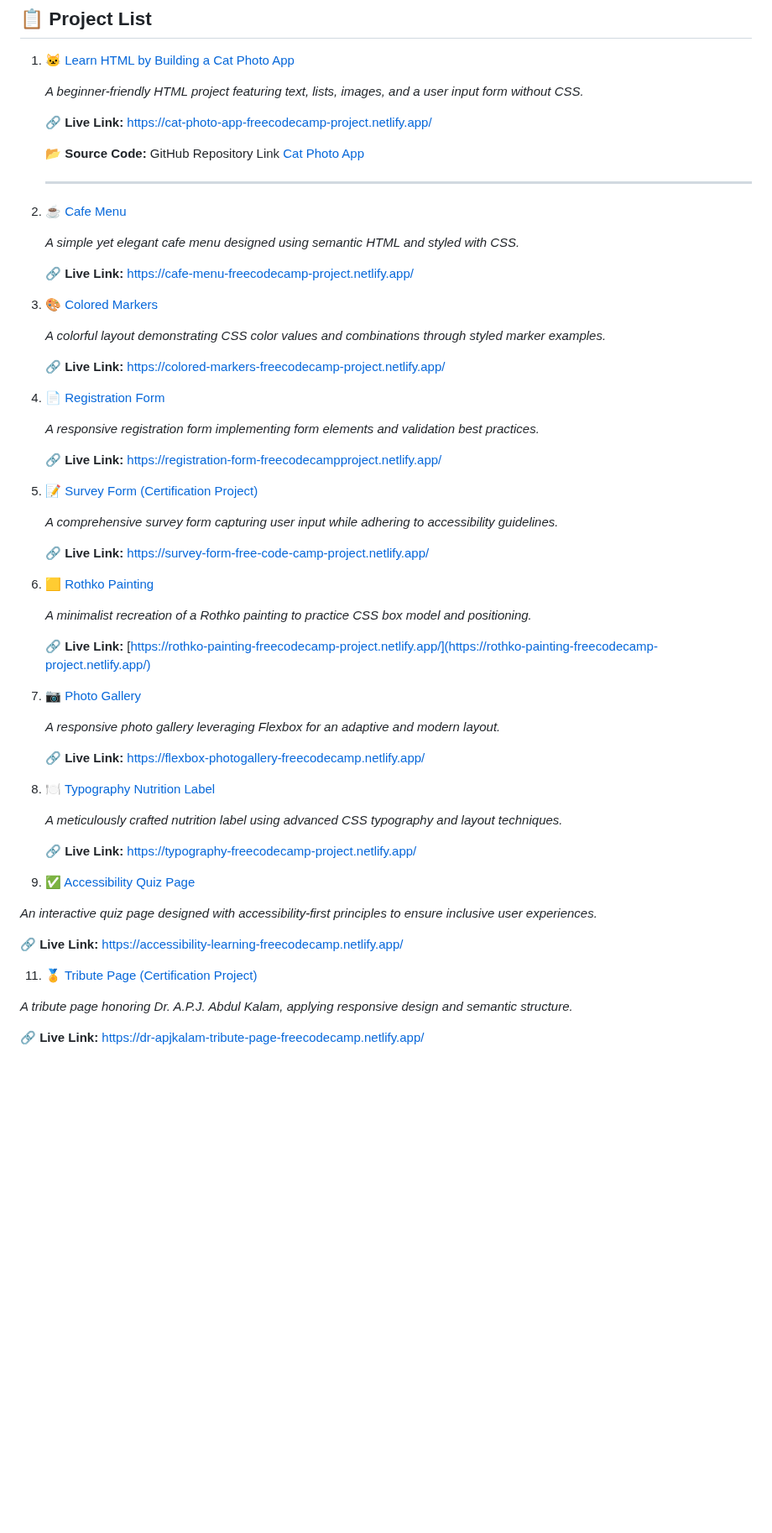
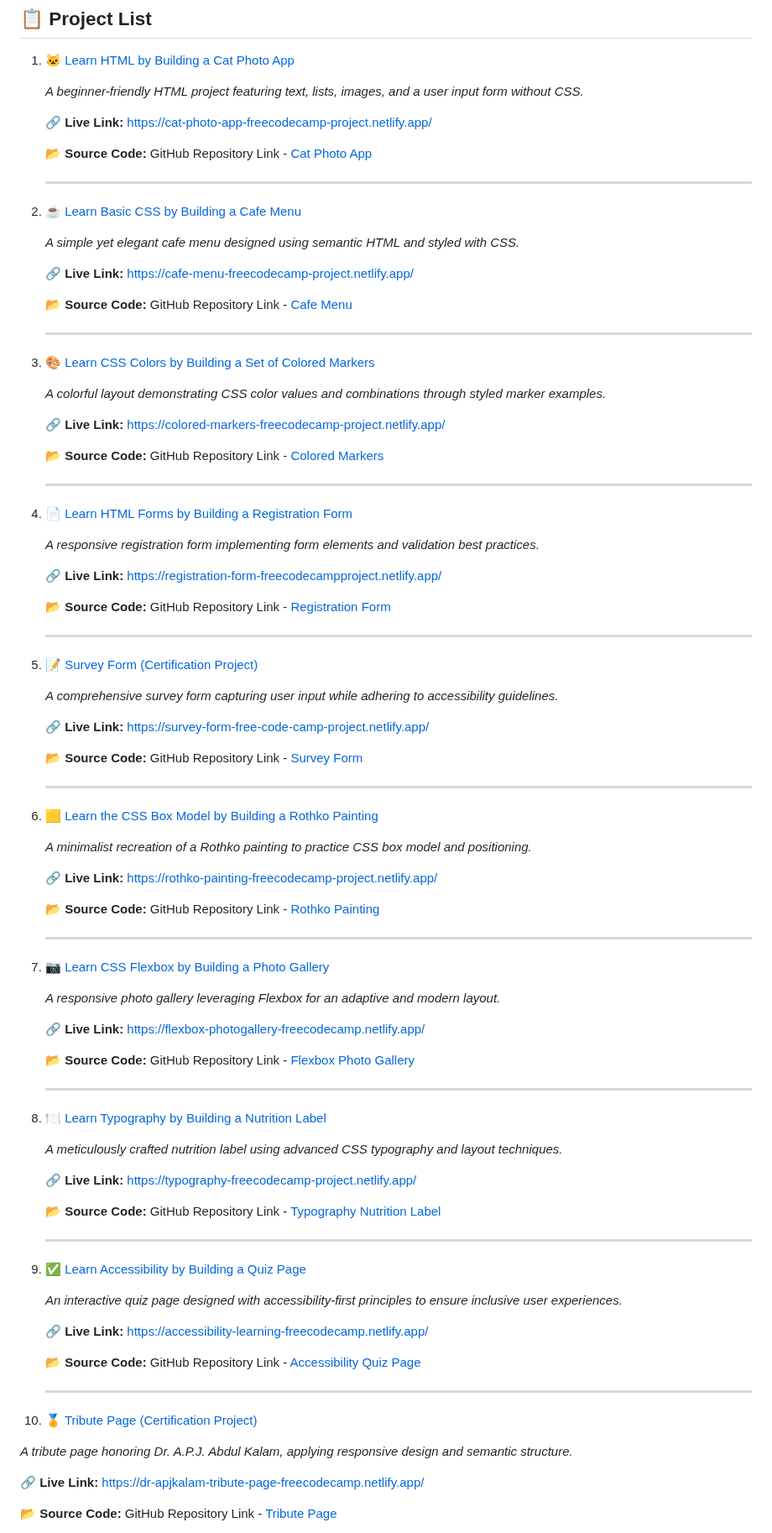
Before and after one commit to jabayazhini-ag/freeCodeCamp_Responsive-Web-Design, a Markdown page: README.md, the part around one of its changes. Shown at 84% size. Rendered like a GitHub page; blank space fills up the shorter version.

```diff
--- a/README.md
+++ b/README.md
@@ -12,70 +12,95 @@ Explore the live demos below to see the projects in action:
 
    🔗 **Live Link:** [https://cat-photo-app-freecodecamp-project.netlify.app/](https://cat-photo-app-freecodecamp-project.netlify.app/)
 
-   📂 **Source Code:** GitHub Repository Link [Cat Photo App](https://github.com/jabayazhini-ag/freeCodeCamp_Responsive-Web-Design/tree/main/A_CatPhotoApp)
+   📂 **Source Code:** GitHub Repository Link - [Cat Photo App](https://github.com/jabayazhini-ag/freeCodeCamp_Responsive-Web-Design/tree/main/A_CatPhotoApp)
 
    ---
 
-3. ☕ [Cafe Menu](https://www.freecodecamp.org/learn/2022/responsive-web-design/#learn-basic-css-by-building-a-cafe-menu)
+2. ☕ [Learn Basic CSS by Building a Cafe Menu](https://www.freecodecamp.org/learn/2022/responsive-web-design/#learn-basic-css-by-building-a-cafe-menu)
 
    *A simple yet elegant cafe menu designed using semantic HTML and styled with CSS.*
 
    🔗 **Live Link:** [https://cafe-menu-freecodecamp-project.netlify.app/](https://cafe-menu-freecodecamp-project.netlify.app/)
 
+   📂 **Source Code:** GitHub Repository Link - [Cafe Menu](https://github.com/jabayazhini-ag/freeCodeCamp_Responsive-Web-Design/tree/main/B_CafeMenu)
 
-4. 🎨 [Colored Markers](https://www.freecodecamp.org/learn/2022/responsive-web-design/#learn-css-colors-by-building-a-set-of-colored-markers)
+   ---
+
+3. 🎨 [Learn CSS Colors by Building a Set of Colored Markers](https://www.freecodecamp.org/learn/2022/responsive-web-design/#learn-css-colors-by-building-a-set-of-colored-markers)
 
    *A colorful layout demonstrating CSS color values and combinations through styled marker examples.*
 
    🔗 **Live Link:** [https://colored-markers-freecodecamp-project.netlify.app/](https://colored-markers-freecodecamp-project.netlify.app/)
 
+   📂 **Source Code:** GitHub Repository Link - [Colored Markers](https://github.com/jabayazhini-ag/freeCodeCamp_Responsive-Web-Design/tree/main/C_ColoredMarkers)
 
-5. 📄 [Registration Form](https://www.freecodecamp.org/learn/2022/responsive-web-design/#learn-html-forms-by-building-a-registration-form)
+   ---
+
+4. 📄 [Learn HTML Forms by Building a Registration Form](https://www.freecodecamp.org/learn/2022/responsive-web-design/#learn-html-forms-by-building-a-registration-form)
 
    *A responsive registration form implementing form elements and validation best practices.*
 
    🔗 **Live Link:** [https://registration-form-freecodecampproject.netlify.app/](https://registration-form-freecodecampproject.netlify.app/)
 
+   📂 **Source Code:** GitHub Repository Link - [Registration Form](https://github.com/jabayazhini-ag/freeCodeCamp_Responsive-Web-Design/tree/main/D_RegistrationForm)
 
-6. 📝 [Survey Form (Certification Project)](https://www.freecodecamp.org/learn/2022/responsive-web-design/build-a-survey-form-project/build-a-survey-form)
+   ---
+
+5. 📝 [Survey Form (Certification Project)](https://www.freecodecamp.org/learn/2022/responsive-web-design/build-a-survey-form-project/build-a-survey-form)
 
    *A comprehensive survey form capturing user input while adhering to accessibility guidelines.*
 
    🔗 **Live Link:** [https://survey-form-free-code-camp-project.netlify.app/](https://survey-form-free-code-camp-project.netlify.app/)
 
+   📂 **Source Code:** GitHub Repository Link - [Survey Form](https://github.com/jabayazhini-ag/freeCodeCamp_Responsive-Web-Design/tree/main/E_SurveyFormCertificationProject)
 
-7. 🟨 [Rothko Painting](https://www.freecodecamp.org/learn/2022/responsive-web-design/#learn-the-css-box-model-by-building-a-rothko-painting)
+   ---
+
+6. 🟨 [Learn the CSS Box Model by Building a Rothko Painting](https://www.freecodecamp.org/learn/2022/responsive-web-design/#learn-the-css-box-model-by-building-a-rothko-painting)
 
    *A minimalist recreation of a Rothko painting to practice CSS box model and positioning.*
 
-    🔗 **Live Link:** [https://rothko-painting-freecodecamp-project.netlify.app/](https://rothko-painting-freecodecamp-project.netlify.app/)
+   🔗 **Live Link:** [https://rothko-painting-freecodecamp-project.netlify.app/](https://rothko-painting-freecodecamp-project.netlify.app/)
 
+   📂 **Source Code:** GitHub Repository Link - [Rothko Painting](https://github.com/jabayazhini-ag/freeCodeCamp_Responsive-Web-Design/tree/main/F_RothkoPainting)
 
-8. 📷 [Photo Gallery](https://www.freecodecamp.org/learn/2022/responsive-web-design/#learn-css-flexbox-by-building-a-photo-gallery)
+   ---
+
+7. 📷 [Learn CSS Flexbox by Building a Photo Gallery](https://www.freecodecamp.org/learn/2022/responsive-web-design/#learn-css-flexbox-by-building-a-photo-gallery)
 
    *A responsive photo gallery leveraging Flexbox for an adaptive and modern layout.*
 
    🔗 **Live Link:** [https://flexbox-photogallery-freecodecamp.netlify.app/](https://flexbox-photogallery-freecodecamp.netlify.app/)
 
+   📂 **Source Code:** GitHub Repository Link - [Flexbox Photo Gallery](https://github.com/jabayazhini-ag/freeCodeCamp_Responsive-Web-Design/tree/main/G_FlexBoxPhotoGallery)
 
-9. 🍽️ [Typography Nutrition Label](https://www.freecodecamp.org/learn/2022/responsive-web-design/#learn-typography-by-building-a-nutrition-label)
+   ---
+
+8. 🍽️ [Learn Typography by Building a Nutrition Label](https://www.freecodecamp.org/learn/2022/responsive-web-design/#learn-typography-by-building-a-nutrition-label)
 
    *A meticulously crafted nutrition label using advanced CSS typography and layout techniques.*
 
    🔗 **Live Link:** [https://typography-freecodecamp-project.netlify.app/](https://typography-freecodecamp-project.netlify.app/)
 
+   📂 **Source Code:** GitHub Repository Link - [Typography Nutrition Label](https://github.com/jabayazhini-ag/freeCodeCamp_Responsive-Web-Design/tree/main/H_TypographyNutritionLabel)
 
-10. ✅ [Accessibility Quiz Page](https://www.freecodecamp.org/learn/2022/responsive-web-design/#learn-accessibility-by-building-a-quiz)
+   ---
+
+9. ✅ [Learn Accessibility by Building a Quiz Page](https://www.freecodecamp.org/learn/2022/responsive-web-design/#learn-accessibility-by-building-a-quiz)
 
    *An interactive quiz page designed with accessibility-first principles to ensure inclusive user experiences.*
 
    🔗 **Live Link:** [https://accessibility-learning-freecodecamp.netlify.app/](https://accessibility-learning-freecodecamp.netlify.app/)
 
+   📂 **Source Code:** GitHub Repository Link - [Accessibility Quiz Page](https://github.com/jabayazhini-ag/freeCodeCamp_Responsive-Web-Design/tree/main/I_AccessibilityQuizWebPage)
 
-11. 🏅 [Tribute Page (Certification Project)](https://www.freecodecamp.org/learn/2022/responsive-web-design/build-a-tribute-page-project/build-a-tribute-page)
+   ---
+
+10. 🏅 [Tribute Page (Certification Project)](https://www.freecodecamp.org/learn/2022/responsive-web-design/build-a-tribute-page-project/build-a-tribute-page)
 
    *A tribute page honoring Dr. A.P.J. Abdul Kalam, applying responsive design and semantic structure.*
 
    🔗 **Live Link:** [https://dr-apjkalam-tribute-page-freecodecamp.netlify.app/](https://dr-apjkalam-tribute-page-freecodecamp.netlify.app/)
 
+   📂 **Source Code:** GitHub Repository Link - [Tribute Page](https://github.com/jabayazhini-ag/freeCodeCamp_Responsive-Web-Design/tree/main/J_TributePageCertificationProject)
 
```
Also changed, not shown: other parts of README.md (+16 -3 lines).
